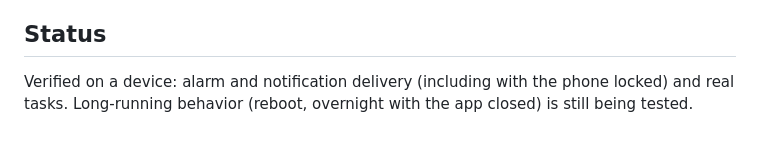
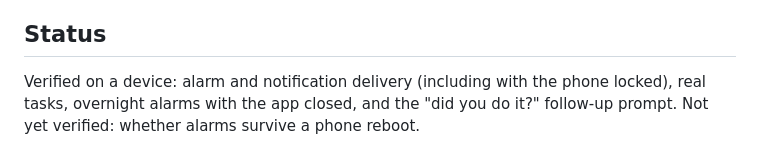
Before and after one commit to veerabrahmam05/remainder, a Markdown page: README.md, the part around the change. Rendered like a GitHub page.

Commit message:
docs: update README status after overnight and follow-up tests

```diff
--- a/README.md
+++ b/README.md
@@ -86,4 +86,4 @@ Alarms depend on Android permissions and on how aggressive the phone's battery m
 
 ## Status
 
-Verified on a device: alarm and notification delivery (including with the phone locked) and real tasks. Long-running behavior (reboot, overnight with the app closed) is still being tested.
+Verified on a device: alarm and notification delivery (including with the phone locked), real tasks, overnight alarms with the app closed, and the "did you do it?" follow-up prompt. Not yet verified: whether alarms survive a phone reboot.
```
